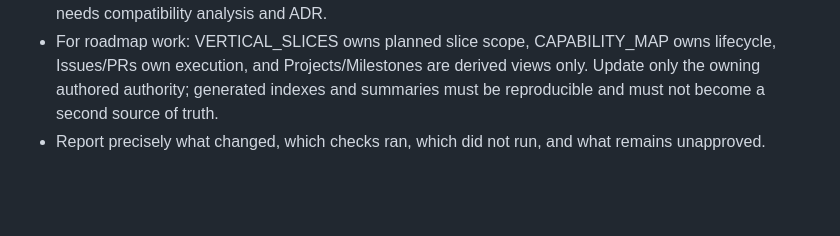
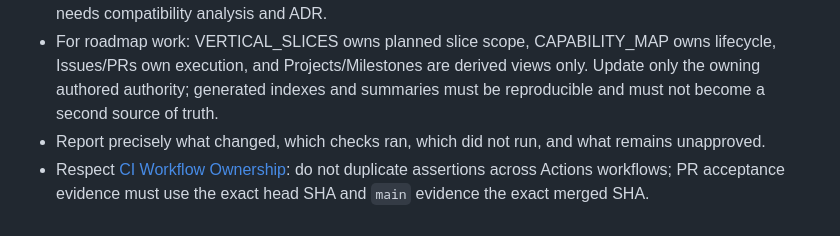
Before and after one commit to fusumivietnam/SongChart-Next, a Markdown page: AGENTS.md, the part around the change. GitHub-like rendering; blank space fills up the shorter version.

Commit message:
docs: preserve developer-analysis policy and add CI ownership

```diff
--- a/AGENTS.md
+++ b/AGENTS.md
@@ -31,3 +31,4 @@ GitHub Codespaces, when used, is governed by [ADR-0006](docs/adr/ADR-0006-codesp
 - Tests and golden fixtures must not be weakened to make a change pass. Any contract-breaking change needs compatibility analysis and ADR.
 - For roadmap work: VERTICAL_SLICES owns planned slice scope, CAPABILITY_MAP owns lifecycle, Issues/PRs own execution, and Projects/Milestones are derived views only. Update only the owning authored authority; generated indexes and summaries must be reproducible and must not become a second source of truth.
 - Report precisely what changed, which checks ran, which did not run, and what remains unapproved.
+- Respect [CI Workflow Ownership](docs/operations/CI_WORKFLOW_OWNERSHIP.md): do not duplicate assertions across Actions workflows; PR acceptance evidence must use the exact head SHA and `main` evidence the exact merged SHA.
```
